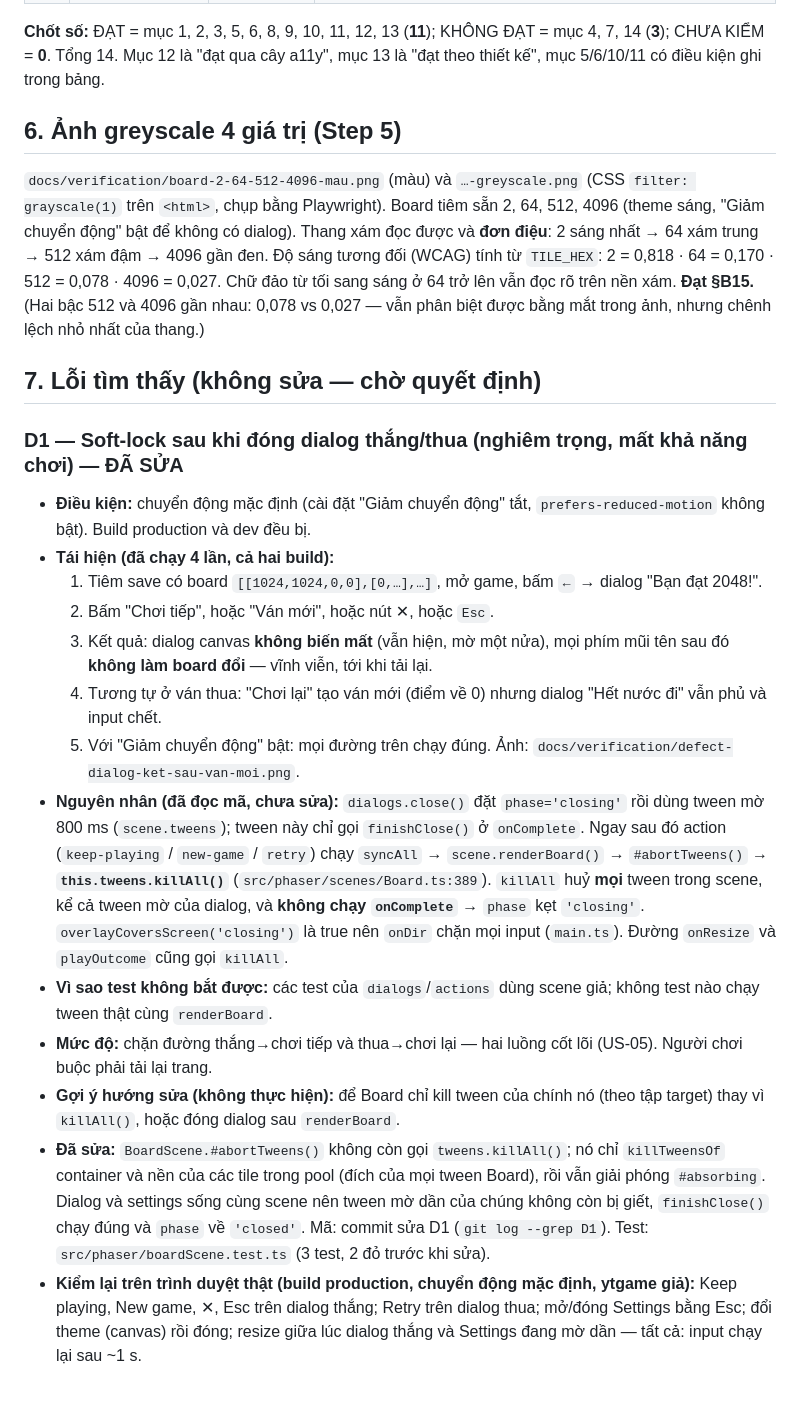
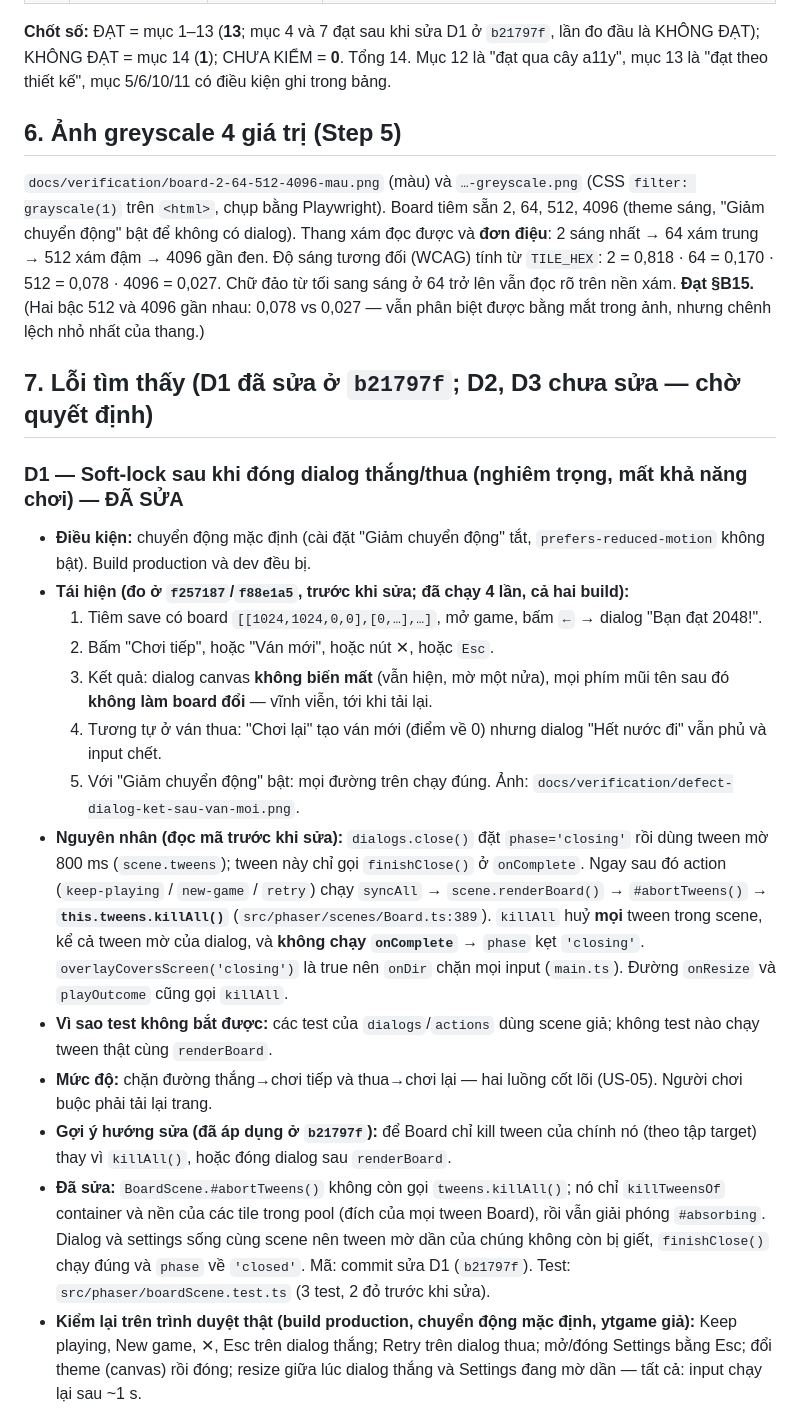
Before and after one commit to rbxplay/2048, a Markdown page: docs/verification-report.md, the part around one of its changes. Rendered like a GitHub page; blank space fills up the shorter version.

```diff
--- a/docs/verification-report.md
+++ b/docs/verification-report.md
@@ -97,7 +97,7 @@ Ván ở bước này chơi 200 nước, chưa tới hết nước; ván chơi
 | 13 | theme dark và contrast | **ĐẠT** (theo thiết kế; xem ghi chú) | Đổi qua ô `<select>` DOM (không bấm nút trong panel canvas). `light → dark`: nền trang, HUD, mặt bàn, ô trống, D-pad đổi cùng lúc; **tile KHÔNG đổi màu** vì bảng tile (`TILE_HEX`) dùng chung cho light/dark theo thiết kế (`src/theme/palette.ts`, `phaser/theme.ts`). `→ contrast`: **cả 15 tile đổi thành nền trắng/chữ đen cùng một lúc**, nền trang đen. Ảnh: `docs/verification/theme-dark.png`, `theme-contrast.png`. Nếu chủ dự án đọc "mọi tile đổi màu" nghĩa là cả light↔dark, mục này là KHÔNG ĐẠT. |
 | 14 | zoom 200 % | **KHÔNG ĐẠT** | Mô phỏng zoom 200 % bằng viewport một nửa (không phải Ctrl+= thật). 1280×720 → 640×360: bàn cờ và HUD vừa khung nhưng **D-pad bị cắt**, chỉ thấy mép trên nút "↑" (`docs/verification/zoom200-640x360.png`). 520×800 → 260×400: **bàn cờ bị cắt hai bên** (cột 1 và 4 tràn ra ngoài), D-pad chỉ lộ nút "↑" (`zoom200-260x400.png`). Không có thanh cuộn (`scrollWidth/Height` = viewport) nên người dùng không với tới phần bị cắt. |
 
-**Chốt số:** ĐẠT = mục 1, 2, 3, 5, 6, 8, 9, 10, 11, 12, 13 (**11**); KHÔNG ĐẠT = mục 4, 7, 14 (**3**);
+**Chốt số:** ĐẠT = mục 1–13 (**13**; mục 4 và 7 đạt sau khi sửa D1 ở `b21797f`, lần đo đầu là KHÔNG ĐẠT); KHÔNG ĐẠT = mục 14 (**1**);
 CHƯA KIỂM = **0**. Tổng 14. Mục 12 là "đạt qua cây a11y", mục 13 là "đạt theo thiết kế", mục 5/6/10/11 có điều kiện ghi trong bảng.
 
 ## 6. Ảnh greyscale 4 giá trị (Step 5)
@@ -109,29 +109,29 @@ Thang xám đọc được và **đơn điệu**: 2 sáng nhất → 64 xám tru
 vẫn đọc rõ trên nền xám. **Đạt §B15.** (Hai bậc 512 và 4096 gần nhau: 0,078 vs 0,027 — vẫn phân biệt được bằng
 mắt trong ảnh, nhưng chênh lệch nhỏ nhất của thang.)
 
-## 7. Lỗi tìm thấy (không sửa — chờ quyết định)
+## 7. Lỗi tìm thấy (D1 đã sửa ở `b21797f`; D2, D3 chưa sửa — chờ quyết định)
 
 ### D1 — Soft-lock sau khi đóng dialog thắng/thua (nghiêm trọng, mất khả năng chơi) — ĐÃ SỬA
 
 - **Điều kiện:** chuyển động mặc định (cài đặt "Giảm chuyển động" tắt, `prefers-reduced-motion` không bật). Build production và dev đều bị.
-- **Tái hiện (đã chạy 4 lần, cả hai build):**
+- **Tái hiện (đo ở `f257187`/`f88e1a5`, trước khi sửa; đã chạy 4 lần, cả hai build):**
   1. Tiêm save có board `[[1024,1024,0,0],[0,…],…]`, mở game, bấm `←` → dialog "Bạn đạt 2048!".
   2. Bấm "Chơi tiếp", hoặc "Ván mới", hoặc nút ✕, hoặc `Esc`.
   3. Kết quả: dialog canvas **không biến mất** (vẫn hiện, mờ một nửa), mọi phím mũi tên sau đó **không làm board đổi** — vĩnh viễn, tới khi tải lại.
   4. Tương tự ở ván thua: "Chơi lại" tạo ván mới (điểm về 0) nhưng dialog "Hết nước đi" vẫn phủ và input chết.
   5. Với "Giảm chuyển động" bật: mọi đường trên chạy đúng. Ảnh: `docs/verification/defect-dialog-ket-sau-van-moi.png`.
-- **Nguyên nhân (đã đọc mã, chưa sửa):** `dialogs.close()` đặt `phase='closing'` rồi dùng tween mờ 800 ms (`scene.tweens`);
+- **Nguyên nhân (đọc mã trước khi sửa):** `dialogs.close()` đặt `phase='closing'` rồi dùng tween mờ 800 ms (`scene.tweens`);
   tween này chỉ gọi `finishClose()` ở `onComplete`. Ngay sau đó action (`keep-playing` / `new-game` / `retry`)
   chạy `syncAll` → `scene.renderBoard()` → `#abortTweens()` → **`this.tweens.killAll()`** (`src/phaser/scenes/Board.ts:389`).
   `killAll` huỷ **mọi** tween trong scene, kể cả tween mờ của dialog, và **không chạy `onComplete`** → `phase` kẹt `'closing'`.
   `overlayCoversScreen('closing')` là true nên `onDir` chặn mọi input (`main.ts`). Đường `onResize` và `playOutcome` cũng gọi `killAll`.
 - **Vì sao test không bắt được:** các test của `dialogs`/`actions` dùng scene giả; không test nào chạy tween thật cùng `renderBoard`.
 - **Mức độ:** chặn đường thắng→chơi tiếp và thua→chơi lại — hai luồng cốt lõi (US-05). Người chơi buộc phải tải lại trang.
-- **Gợi ý hướng sửa (không thực hiện):** để Board chỉ kill tween của chính nó (theo tập target) thay vì `killAll()`, hoặc đóng dialog sau `renderBoard`.
+- **Gợi ý hướng sửa (đã áp dụng ở `b21797f`):** để Board chỉ kill tween của chính nó (theo tập target) thay vì `killAll()`, hoặc đóng dialog sau `renderBoard`.
 - **Đã sửa:** `BoardScene.#abortTweens()` không còn gọi `tweens.killAll()`; nó chỉ `killTweensOf` container và nền của
   các tile trong pool (đích của mọi tween Board), rồi vẫn giải phóng `#absorbing`. Dialog và settings sống cùng scene nên
   tween mờ dần của chúng không còn bị giết, `finishClose()` chạy đúng và `phase` về `'closed'`. Mã: commit sửa D1
-  (`git log --grep D1`). Test: `src/phaser/boardScene.test.ts` (3 test, 2 đỏ trước khi sửa).
+  (`b21797f`). Test: `src/phaser/boardScene.test.ts` (3 test, 2 đỏ trước khi sửa).
 - **Kiểm lại trên trình duyệt thật (build production, chuyển động mặc định, ytgame giả):** Keep playing, New game, ✕, Esc trên
   dialog thắng; Retry trên dialog thua; mở/đóng Settings bằng Esc; đổi theme (canvas) rồi đóng; resize giữa lúc dialog
   thắng và Settings đang mờ dần — tất cả: input chạy lại sau ~1 s.
```
Also changed, not shown: other parts of docs/verification-report.md (+9 -9 lines).
